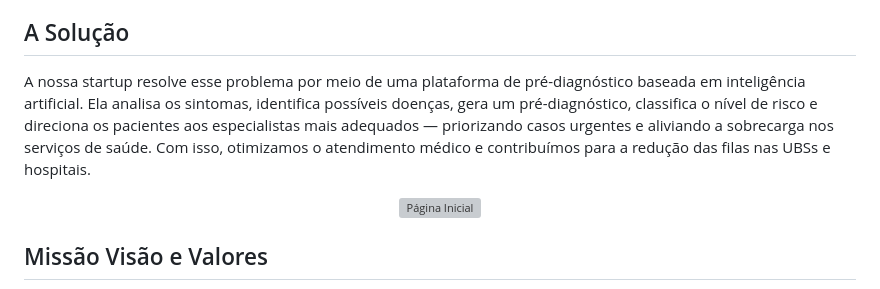
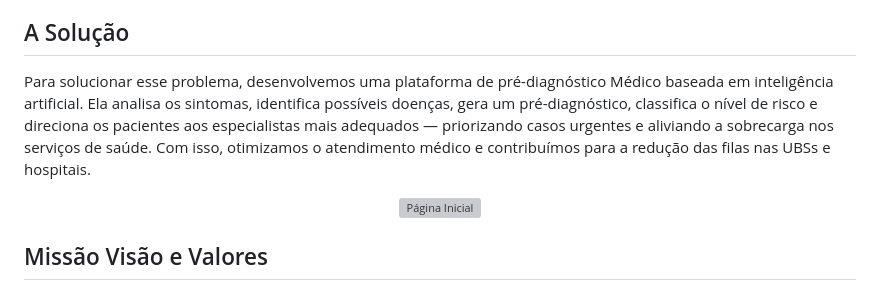
Before and after one commit to bhzitalo/proz, a Markdown page: trabalhos/trabalho-startup/Pre-Diagnostico-Inteligente.md, the part around the change. GitHub-like rendering; grey boxes are pictures that could not be loaded.

```diff
--- a/trabalhos/trabalho-startup/Pre-Diagnostico-Inteligente.md
+++ b/trabalhos/trabalho-startup/Pre-Diagnostico-Inteligente.md
@@ -36,7 +36,7 @@ Ela adiou o quanto pôde. Foram cerca de dois meses tentando conviver com o desc
 Após uma série de exames, veio o diagnóstico: um tumor cerebral grave, localizado em uma área delicada. A notícia foi um baque. A falta de informação e o medo que a impedia de buscar ajuda se transformou em realidade. Mariana agora precisaria enfrentar não só a doença, mas também o arrependimento por ter esperado tanto tempo para procurar ajuda.
 
 ## A Solução
-A nossa startup resolve esse problema por meio de uma plataforma de pré-diagnóstico baseada em inteligência artificial. Ela analisa os sintomas, identifica possíveis doenças, gera um pré-diagnóstico, classifica o nível de risco e direciona os pacientes aos especialistas mais adequados — priorizando casos urgentes e aliviando a sobrecarga nos serviços de saúde. Com isso, otimizamos o atendimento médico e contribuímos para a redução das filas nas UBSs e hospitais.
+Para solucionar esse problema, desenvolvemos uma plataforma de pré-diagnóstico Médico baseada em inteligência artificial. Ela analisa os sintomas, identifica possíveis doenças, gera um pré-diagnóstico, classifica o nível de risco e direciona os pacientes aos especialistas mais adequados — priorizando casos urgentes e aliviando a sobrecarga nos serviços de saúde. Com isso, otimizamos o atendimento médico e contribuímos para a redução das filas nas UBSs e hospitais.
 
 <p align="center">
   <img src="img\site.jpg" alt="Página Inicial" width="800" height="450"/>
```
